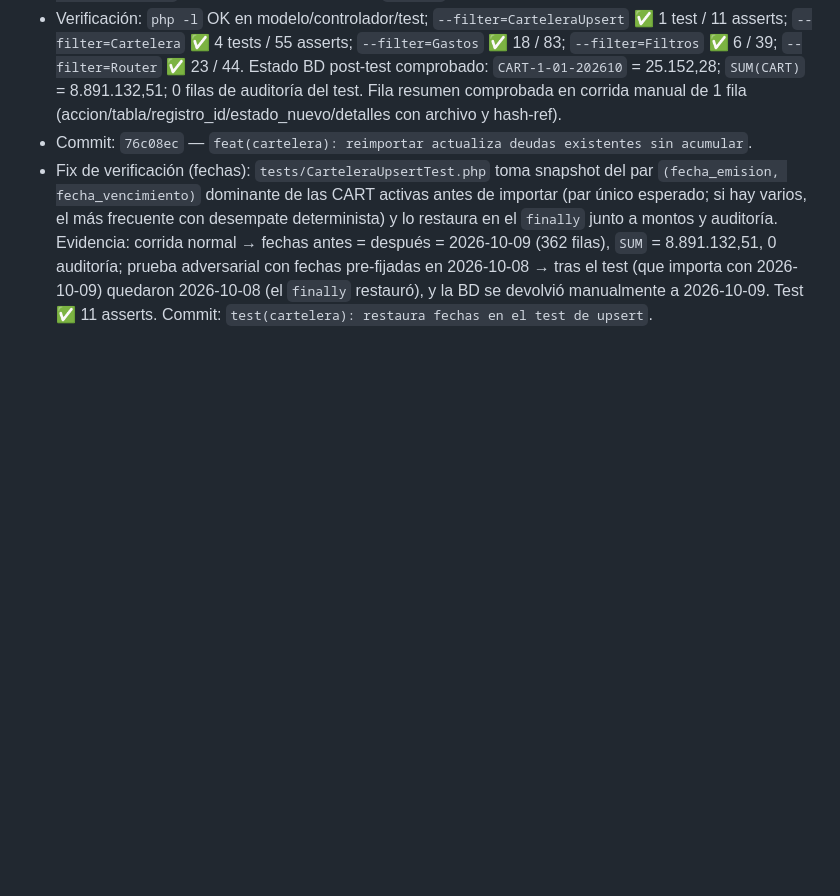
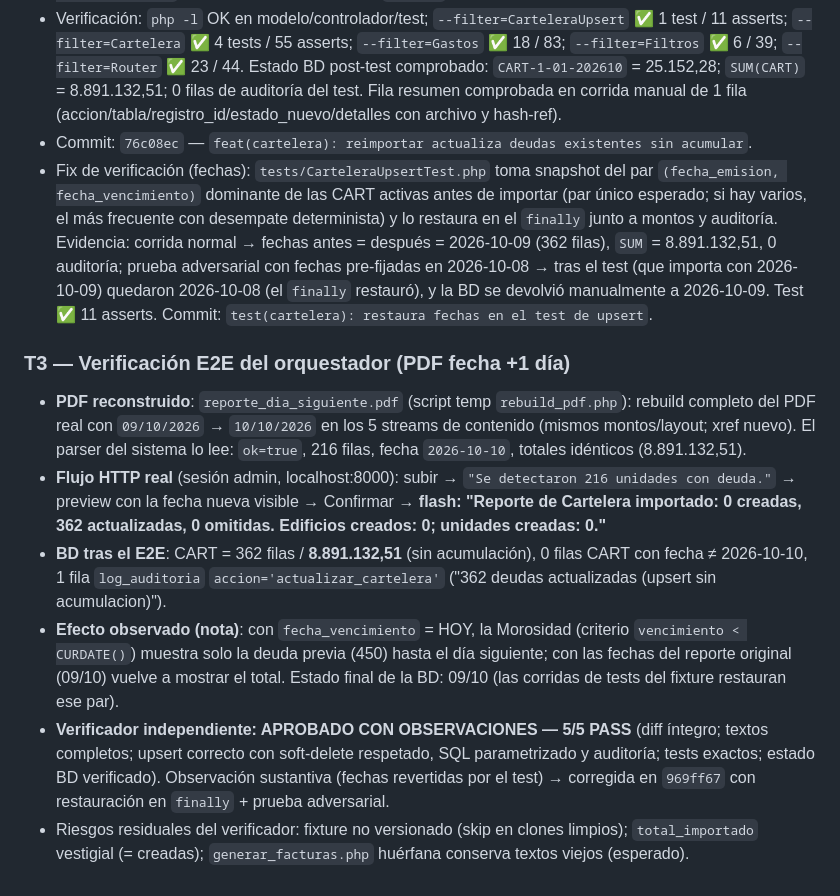
Before and after one commit to AZ142005/ProyectoT3, a Markdown page: odd/tasks/envio-deuda-y-actualizacion-cartelera.md, the part around the change. Drawn GitHub-style; blank space fills up the shorter version.

Commit message:
docs(odd): verificacion E2E del upsert y carga del dia siguiente

```diff
--- a/odd/tasks/envio-deuda-y-actualizacion-cartelera.md
+++ b/odd/tasks/envio-deuda-y-actualizacion-cartelera.md
@@ -61,3 +61,12 @@
 - Verificación: `php -l` OK en modelo/controlador/test; `--filter=CarteleraUpsert` ✅ 1 test / 11 asserts; `--filter=Cartelera` ✅ 4 tests / 55 asserts; `--filter=Gastos` ✅ 18 / 83; `--filter=Filtros` ✅ 6 / 39; `--filter=Router` ✅ 23 / 44. Estado BD post-test comprobado: `CART-1-01-202610` = 25.152,28; `SUM(CART)` = 8.891.132,51; 0 filas de auditoría del test. Fila resumen comprobada en corrida manual de 1 fila (accion/tabla/registro_id/estado_nuevo/detalles con archivo y hash-ref).
 - Commit: `76c08ec` — `feat(cartelera): reimportar actualiza deudas existentes sin acumular`.
 - Fix de verificación (fechas): `tests/CarteleraUpsertTest.php` toma snapshot del par `(fecha_emision, fecha_vencimiento)` dominante de las CART activas antes de importar (par único esperado; si hay varios, el más frecuente con desempate determinista) y lo restaura en el `finally` junto a montos y auditoría. Evidencia: corrida normal → fechas antes = después = 2026-10-09 (362 filas), `SUM` = 8.891.132,51, 0 auditoría; prueba adversarial con fechas pre-fijadas en 2026-10-08 → tras el test (que importa con 2026-10-09) quedaron 2026-10-08 (el `finally` restauró), y la BD se devolvió manualmente a 2026-10-09. Test ✅ 11 asserts. Commit: `test(cartelera): restaura fechas en el test de upsert`.
+
+### T3 — Verificación E2E del orquestador (PDF fecha +1 día)
+
+- **PDF reconstruido**: `reporte_dia_siguiente.pdf` (script temp `rebuild_pdf.php`): rebuild completo del PDF real con `09/10/2026` → `10/10/2026` en los 5 streams de contenido (mismos montos/layout; xref nuevo). El parser del sistema lo lee: `ok=true`, 216 filas, fecha `2026-10-10`, totales idénticos (8.891.132,51).
+- **Flujo HTTP real** (sesión admin, localhost:8000): subir → `"Se detectaron 216 unidades con deuda."` → preview con la fecha nueva visible → Confirmar → **flash: "Reporte de Cartelera importado: 0 creadas, 362 actualizadas, 0 omitidas. Edificios creados: 0; unidades creadas: 0."**
+- **BD tras el E2E**: CART = 362 filas / **8.891.132,51** (sin acumulación), 0 filas CART con fecha ≠ 2026-10-10, 1 fila `log_auditoria` `accion='actualizar_cartelera'` ("362 deudas actualizadas (upsert sin acumulacion)").
+- **Efecto observado (nota)**: con `fecha_vencimiento` = HOY, la Morosidad (criterio `vencimiento < CURDATE()`) muestra solo la deuda previa (450) hasta el día siguiente; con las fechas del reporte original (09/10) vuelve a mostrar el total. Estado final de la BD: 09/10 (las corridas de tests del fixture restauran ese par).
+- **Verificador independiente: APROBADO CON OBSERVACIONES — 5/5 PASS** (diff íntegro; textos completos; upsert correcto con soft-delete respetado, SQL parametrizado y auditoría; tests exactos; estado BD verificado). Observación sustantiva (fechas revertidas por el test) → corregida en `969ff67` con restauración en `finally` + prueba adversarial.
+- Riesgos residuales del verificador: fixture no versionado (skip en clones limpios); `total_importado` vestigial (= creadas); `generar_facturas.php` huérfana conserva textos viejos (esperado).
```
